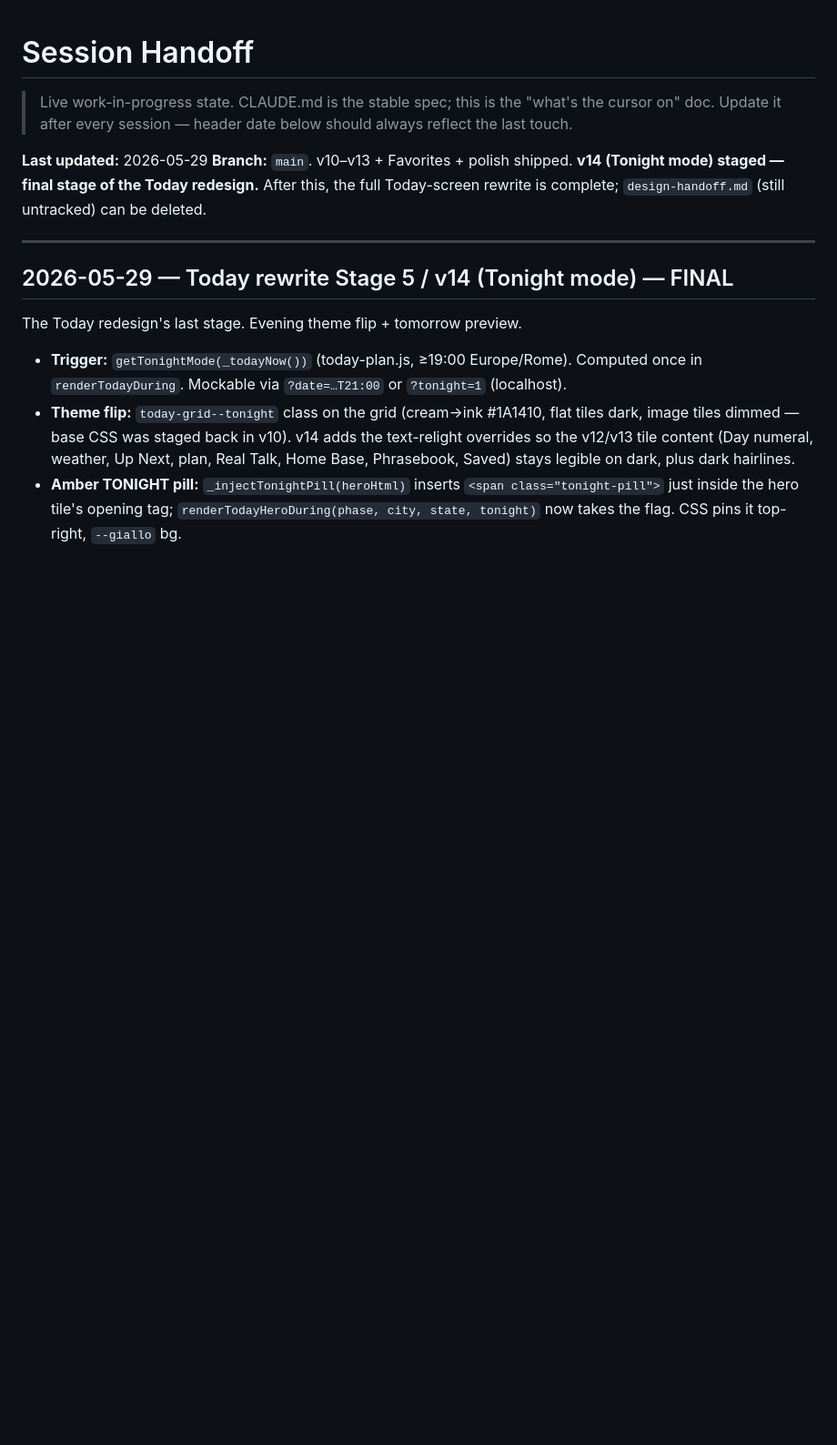
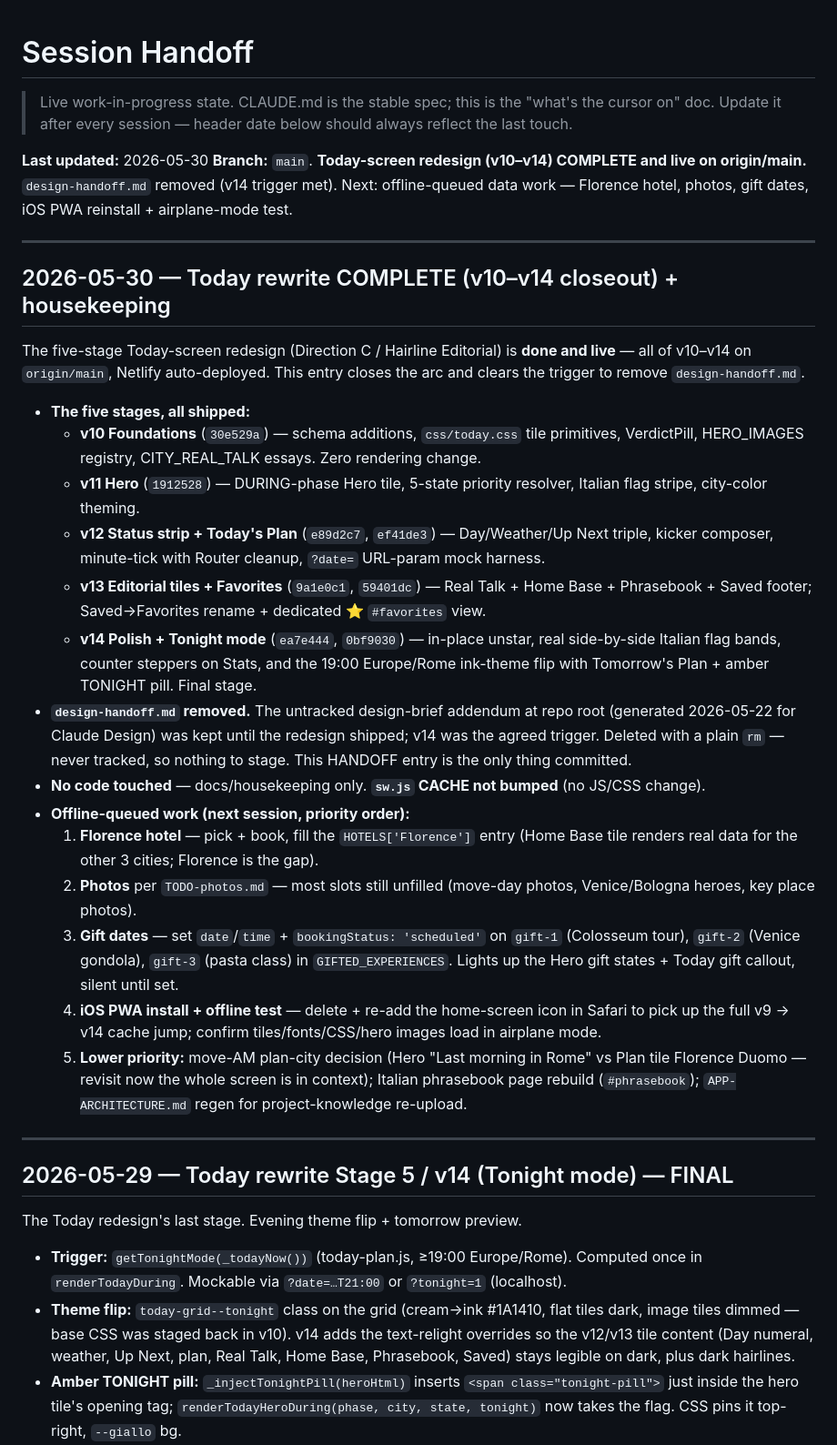
Before and after one commit to flenny2/italy-honeymoon, a Markdown page: HANDOFF.md, the part around the change. Shown at 91% size. Rendered like a GitHub page; blank space fills up the shorter version.

Commit message:
docs: session close — Today redesign v10–v14 complete, design-handoff.md removed
Co-Authored-By: Claude Opus 4.8 (1M context) <noreply@anthropic.com>

```diff
--- a/HANDOFF.md
+++ b/HANDOFF.md
@@ -4,8 +4,29 @@
 > "what's the cursor on" doc. Update it after every session — header date
 > below should always reflect the last touch.
 
-**Last updated:** 2026-05-29
-**Branch:** `main`. v10–v13 + Favorites + polish shipped. **v14 (Tonight mode) staged — final stage of the Today redesign.** After this, the full Today-screen rewrite is complete; `design-handoff.md` (still untracked) can be deleted.
+**Last updated:** 2026-05-30
+**Branch:** `main`. **Today-screen redesign (v10–v14) COMPLETE and live on origin/main.** `design-handoff.md` removed (v14 trigger met). Next: offline-queued data work — Florence hotel, photos, gift dates, iOS PWA reinstall + airplane-mode test.
+
+---
+
+## 2026-05-30 — Today rewrite COMPLETE (v10–v14 closeout) + housekeeping
+
+The five-stage Today-screen redesign (Direction C / Hairline Editorial) is **done and live** — all of v10–v14 on `origin/main`, Netlify auto-deployed. This entry closes the arc and clears the trigger to remove `design-handoff.md`.
+
+- **The five stages, all shipped:**
+  - **v10 Foundations** (`30e529a`) — schema additions, `css/today.css` tile primitives, VerdictPill, HERO_IMAGES registry, CITY_REAL_TALK essays. Zero rendering change.
+  - **v11 Hero** (`1912528`) — DURING-phase Hero tile, 5-state priority resolver, Italian flag stripe, city-color theming.
+  - **v12 Status strip + Today's Plan** (`e89d2c7`, `ef41de3`) — Day/Weather/Up Next triple, kicker composer, minute-tick with Router cleanup, `?date=` URL-param mock harness.
+  - **v13 Editorial tiles + Favorites** (`9a1e0c1`, `59401dc`) — Real Talk + Home Base + Phrasebook + Saved footer; Saved→Favorites rename + dedicated ⭐ `#favorites` view.
+  - **v14 Polish + Tonight mode** (`ea7e444`, `0bf9030`) — in-place unstar, real side-by-side Italian flag bands, counter steppers on Stats, and the 19:00 Europe/Rome ink-theme flip with Tomorrow's Plan + amber TONIGHT pill. Final stage.
+- **`design-handoff.md` removed.** The untracked design-brief addendum at repo root (generated 2026-05-22 for Claude Design) was kept until the redesign shipped; v14 was the agreed trigger. Deleted with a plain `rm` — never tracked, so nothing to stage. This HANDOFF entry is the only thing committed.
+- **No code touched** — docs/housekeeping only. **`sw.js` CACHE not bumped** (no JS/CSS change).
+- **Offline-queued work (next session, priority order):**
+  1. **Florence hotel** — pick + book, fill the `HOTELS['Florence']` entry (Home Base tile renders real data for the other 3 cities; Florence is the gap).
+  2. **Photos** per `TODO-photos.md` — most slots still unfilled (move-day photos, Venice/Bologna heroes, key place photos).
+  3. **Gift dates** — set `date`/`time` + `bookingStatus: 'scheduled'` on `gift-1` (Colosseum tour), `gift-2` (Venice gondola), `gift-3` (pasta class) in `GIFTED_EXPERIENCES`. Lights up the Hero gift states + Today gift callout, silent until set.
+  4. **iOS PWA install + offline test** — delete + re-add the home-screen icon in Safari to pick up the full v9 → v14 cache jump; confirm tiles/fonts/CSS/hero images load in airplane mode.
+  5. **Lower priority:** move-AM plan-city decision (Hero "Last morning in Rome" vs Plan tile Florence Duomo — revisit now the whole screen is in context); Italian phrasebook page rebuild (`#phrasebook`); `APP-ARCHITECTURE.md` regen for project-knowledge re-upload.
 
 ---
 
```
